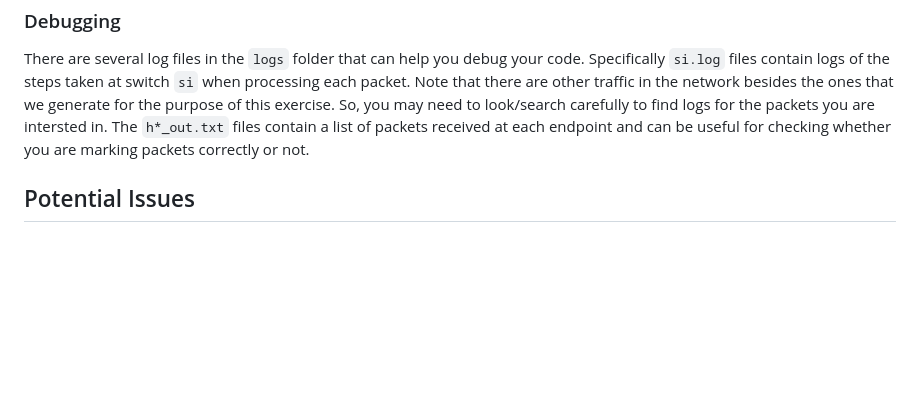
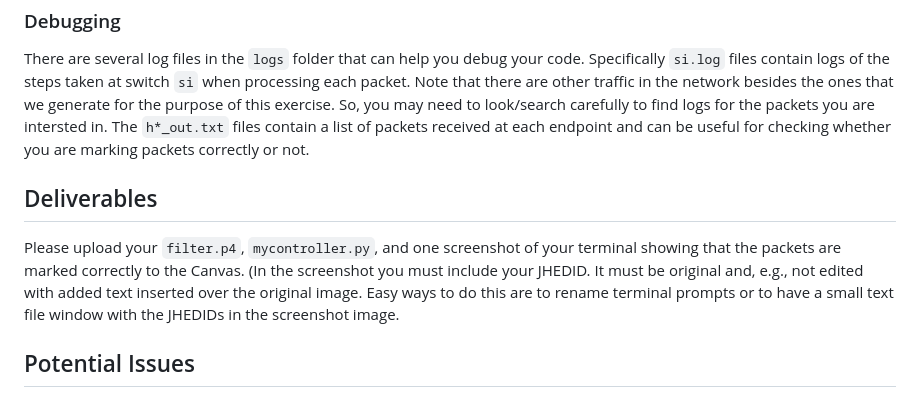
Before and after one commit to Sougol/P4-exercise, a Markdown page: exercises/filter/README.md, the part around the change. Rendered like a GitHub page; blank space fills up the shorter version.

```diff
--- a/exercises/filter/README.md
+++ b/exercises/filter/README.md
@@ -96,6 +96,9 @@ Note that while you will not see the Mininet prompt in this exercise, the `run_e
 
 There are several log files in the `logs` folder that can help you debug your code. Specifically `si.log` files contain logs of the steps taken at switch `si` when processing each packet. Note that there are other traffic in the network besides the ones that we generate for the purpose of this exercise. So, you may need to look/search carefully to find logs for the packets you are intersted in. The `h*_out.txt` files contain a list of packets received at each endpoint and can be useful for checking whether you are marking packets correctly or not.
 
+## Deliverables
+Please upload your `filter.p4`, `mycontroller.py`, and one screenshot of your terminal showing that the packets are marked correctly to the Canvas. (In the screenshot you must include your JHEDID. It must be original and, e.g., not edited with added text inserted over the original image. Easy ways to do this are to rename terminal prompts or to have a small text file window with the JHEDIDs in the screenshot image.
+
 ## Potential Issues
 
 If you see the following error message when running `mycontroller.py`, then
```
